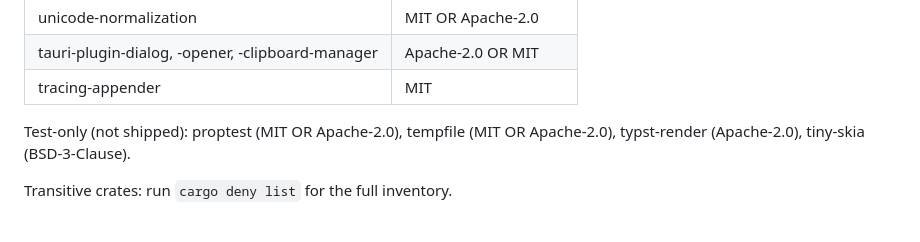
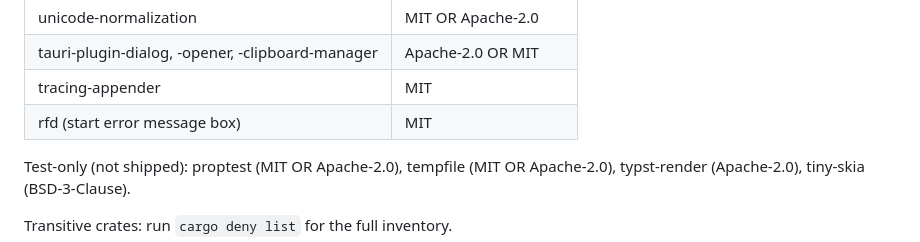
Before and after one commit to Open-Beta-Onderwijs/Maatwerk, a Markdown page: THIRD_PARTY_LICENSES.md, the part around the change. Rendered like a GitHub page.

Commit message:
docs: list rfd in THIRD_PARTY_LICENSES
Co-Authored-By: Claude Opus 5.5 <noreply@anthropic.com>

```diff
--- a/THIRD_PARTY_LICENSES.md
+++ b/THIRD_PARTY_LICENSES.md
@@ -25,6 +25,7 @@ dependencies and every non-code asset (fonts, Typst packages, images); update it
 | unicode-normalization                            | MIT OR Apache-2.0     |
 | tauri-plugin-dialog, -opener, -clipboard-manager | Apache-2.0 OR MIT     |
 | tracing-appender                                 | MIT                   |
+| rfd (start error message box)                    | MIT                   |
 
 Test-only (not shipped): proptest (MIT OR Apache-2.0), tempfile (MIT OR Apache-2.0), typst-render
 (Apache-2.0), tiny-skia (BSD-3-Clause).
```
